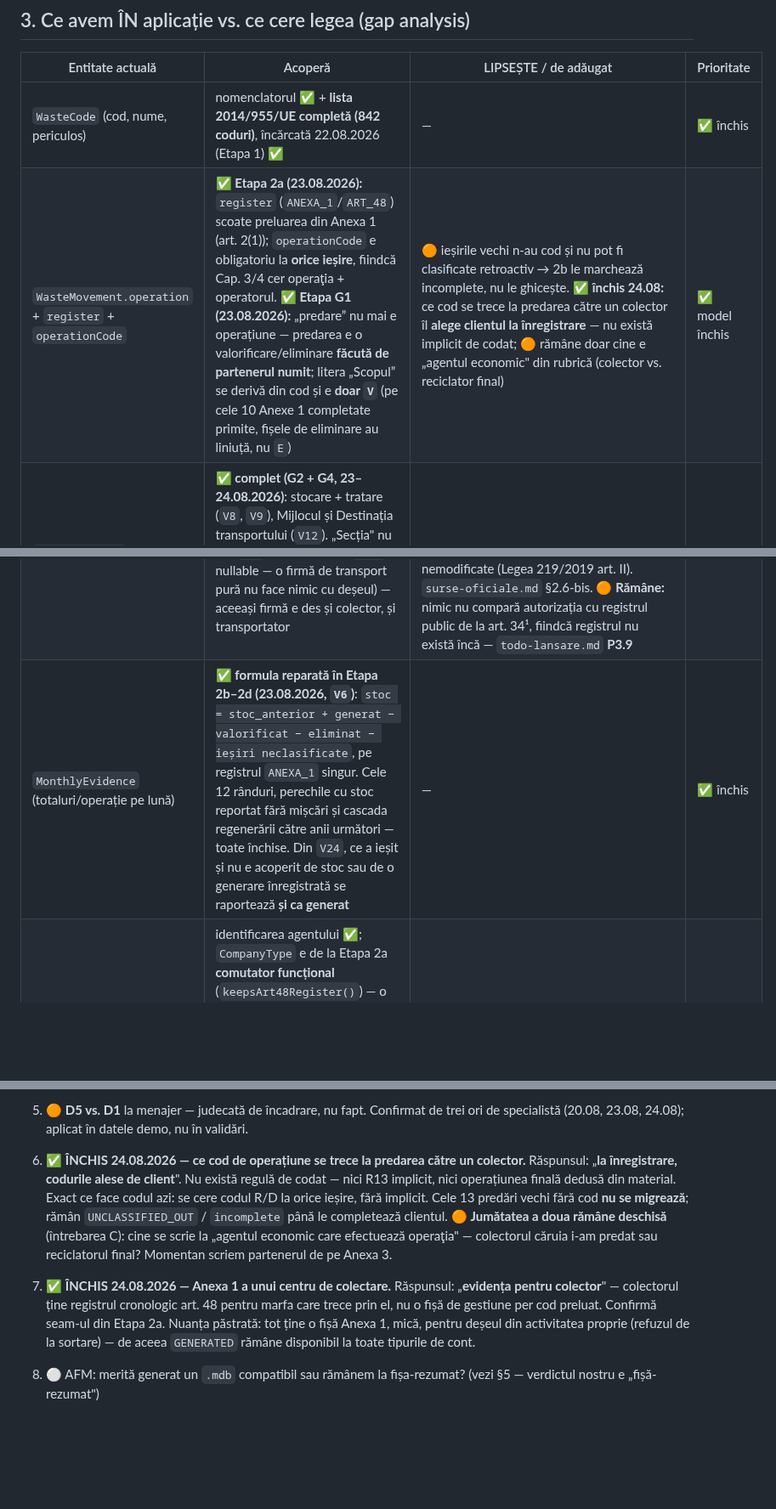
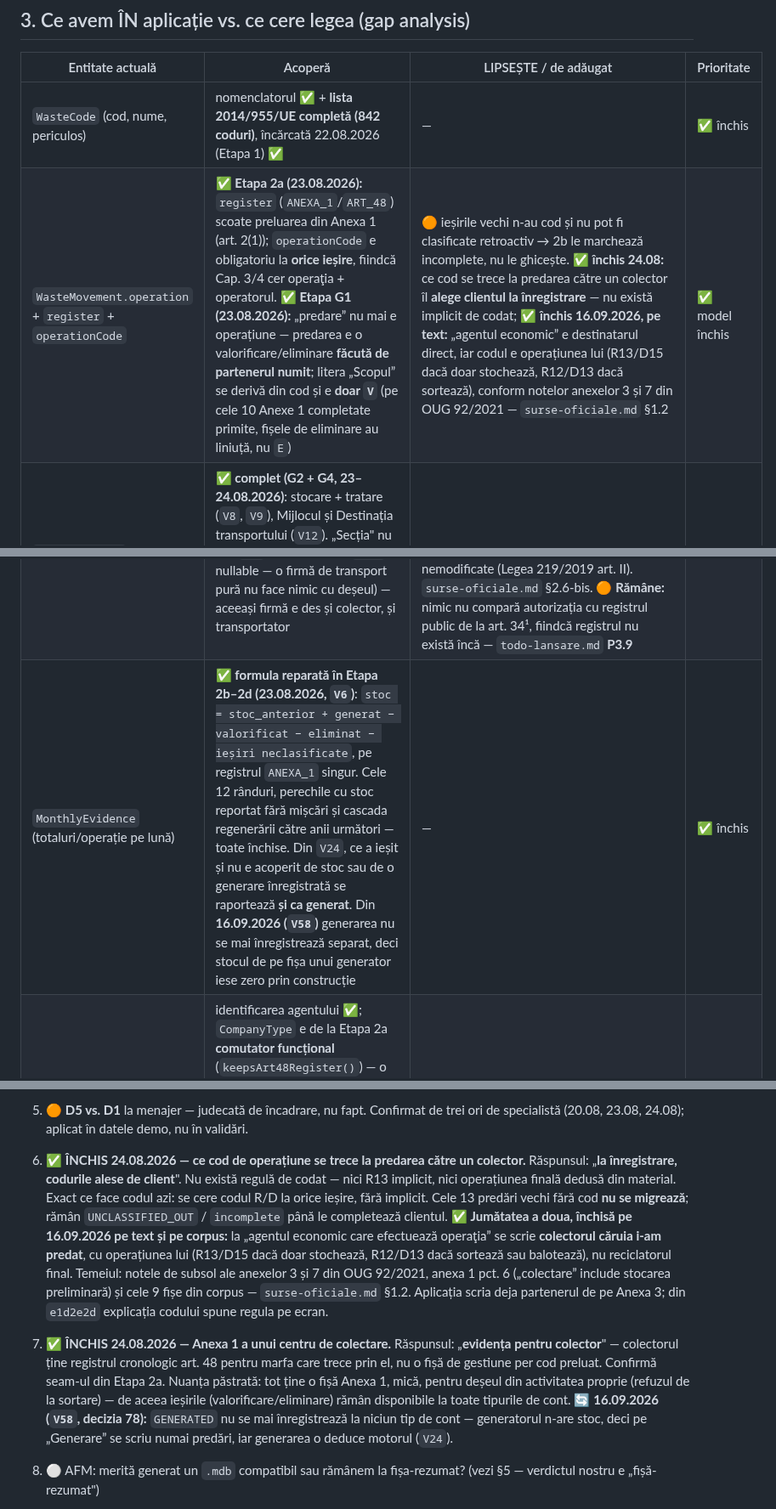
Before and after one commit to whoisonica/ecoregistru, a Markdown page: docs/legislatie.md, 3 parts joined by grey strips. Shown at 85% size. Drawn GitHub-style; blank space fills up the shorter version.

```diff
--- a/docs/legislatie.md
+++ b/docs/legislatie.md
@@ -120,10 +120,10 @@ Codurile **R1–R13** și **D1–D15** sunt cele din **OUG 92/2021, anexa nr. 3
 | Entitate actuală | Acoperă | LIPSEȘTE / de adăugat | Prioritate |
 |---|---|---|---|
 | `WasteCode` (cod, nume, periculos) | nomenclatorul ✅ + **lista 2014/955/UE completă (842 coduri)**, încărcată 22.08.2026 (Etapa 1) ✅ | — | ✅ închis |
-| `WasteMovement.operation` + `register` + `operationCode` | ✅ **Etapa 2a (23.08.2026):** `register` (`ANEXA_1`/`ART_48`) scoate preluarea din Anexa 1 (art. 2(1)); `operationCode` e obligatoriu la **orice ieșire**, fiindcă Cap. 3/4 cer operaţia + operatorul. ✅ **Etapa G1 (23.08.2026):** „predare” nu mai e operațiune — predarea e o valorificare/eliminare **făcută de partenerul numit**; litera „Scopul” se derivă din cod și e **doar `V`** (pe cele 10 Anexe 1 completate primite, fișele de eliminare au liniuță, nu `E`) | 🟠 ieșirile vechi n-au cod și nu pot fi clasificate retroactiv → 2b le marchează incomplete, nu le ghicește. ✅ **închis 24.08:** ce cod se trece la predarea către un colector îl **alege clientul la înregistrare** — nu există implicit de codat; 🟠 rămâne doar cine e „agentul economic" din rubrică (colector vs. reciclator final) | ✅ model închis |
+| `WasteMovement.operation` + `register` + `operationCode` | ✅ **Etapa 2a (23.08.2026):** `register` (`ANEXA_1`/`ART_48`) scoate preluarea din Anexa 1 (art. 2(1)); `operationCode` e obligatoriu la **orice ieșire**, fiindcă Cap. 3/4 cer operaţia + operatorul. ✅ **Etapa G1 (23.08.2026):** „predare” nu mai e operațiune — predarea e o valorificare/eliminare **făcută de partenerul numit**; litera „Scopul” se derivă din cod și e **doar `V`** (pe cele 10 Anexe 1 completate primite, fișele de eliminare au liniuță, nu `E`) | 🟠 ieșirile vechi n-au cod și nu pot fi clasificate retroactiv → 2b le marchează incomplete, nu le ghicește. ✅ **închis 24.08:** ce cod se trece la predarea către un colector îl **alege clientul la înregistrare** — nu există implicit de codat; ✅ **închis 16.09.2026, pe text:** „agentul economic” e destinatarul direct, iar codul e operațiunea lui (R13/D15 dacă doar stochează, R12/D13 dacă sortează), conform notelor anexelor 3 și 7 din OUG 92/2021 — `surse-oficiale.md` §1.2 | ✅ model închis |
 | `WasteMovement` — Cap. 2 | ✅ **complet (G2 + G4, 23–24.08.2026)**: stocare + tratare (`V8`, `V9`), Mijlocul și Destinația transportului (`V12`). „Secția" nu se mai alege pe mișcare — se completează din secțiile punctului de lucru, iar orice punct nou pornește cu „Birouri" și „Producție" (`V25`) | — | ✅ închis |
 | `Partner` (colector/transportator + autorizație) | operatorul din Cap. 3/4 ✅; tipul e `GENERATOR`/`COLLECTOR` (`V11`), cu `RECOVERER` adăugat pe 24.08 fiindcă decide caseta „Destinat:" de pe Anexa 3; rolul comercial e două flaguri, iar **transportatorul e o bifă, nu un tip** (`V28`, care a făcut și `type` nullable — o firmă de transport pură nu face nimic cu deșeul) — aceeași firmă e des și colector, și transportator | ✅ **viza anuală e în model din 14.09.2026** (`V41`, răspunsul specialistei la AH): data emiterii autorizației inițiale, decizia de viză (număr, dată) și perioada vizei. Avertismentul de la predare, alerta de 60 de zile, Anexa 3 și dosarul citesc **data care vine prima** dintre expirare și sfârșitul vizei (`Partner.authorizationValidUntil()`); expirarea rămâne pentru autorizațiile vechi nemodificate (Legea 219/2019 art. II). `surse-oficiale.md` §2.6-bis. 🟠 **Rămâne:** nimic nu compară autorizația cu registrul public de la art. 34¹, fiindcă registrul nu există încă — `todo-lansare.md` **P3.9** | 🟡 mică |
-| `MonthlyEvidence` (totaluri/operație pe lună) | ✅ **formula reparată în Etapa 2b–2d (23.08.2026, `V6`)**: `stoc = stoc_anterior + generat − valorificat − eliminat − ieșiri neclasificate`, pe registrul `ANEXA_1` singur. Cele 12 rânduri, perechile cu stoc reportat fără mișcări și cascada regenerării către anii următori — toate închise. Din `V24`, ce a ieșit și nu e acoperit de stoc sau de o generare înregistrată se raportează **și ca generat** | — | ✅ închis |
+| `MonthlyEvidence` (totaluri/operație pe lună) | ✅ **formula reparată în Etapa 2b–2d (23.08.2026, `V6`)**: `stoc = stoc_anterior + generat − valorificat − eliminat − ieșiri neclasificate`, pe registrul `ANEXA_1` singur. Cele 12 rânduri, perechile cu stoc reportat fără mișcări și cascada regenerării către anii următori — toate închise. Din `V24`, ce a ieșit și nu e acoperit de stoc sau de o generare înregistrată se raportează **și ca generat**. Din **16.09.2026 (`V58`)** generarea nu se mai înregistrează separat, deci stocul de pe fișa unui generator iese zero prin construcție | — | ✅ închis |
 | `Company` (CUI, tip, autorizație) | identificarea agentului ✅; `CompanyType` e de la Etapa 2a **comutator funcțional** (`keepsArt48Register()`) — o firmă doar-generator nu poate scrie în registrul art. 48. ✅ CAEN și funcția semnatarului se întreabă în cererea de cont (`V16`); ✅ `afmObligation` a devenit **set de contribuții cu trei cadențe** (`V21`) | 🟡 date suplimentare cerute de SIM — de văzut chestionarul, care e în spatele unui login | 🟡 mică |
 | `Company` — persoana desemnată | ✅ **`V29` (04.09.2026)**: nume, calitate, angajat propriu vs. terță persoană delegată, certificat de instruire. OUG 92/2021 art. 23 alin. (4)–(5). **Nu** e `contactName`/`contactRole`, care sunt blocul de semnătură al declarației. Dosarul de control tipărește blocul, iar când lipsește o **spune** — absența unei obligații legale e ea însăși constatarea | 🟡 forma dovezii de instruire nu e impusă de act (întrebarea AK/AL) | ✅ minim închis |
 | `ReportingDeadline` | ✅ termenul anual **15 martie** (art. 48(1)) numit după document, contribuțiile AFM pe ritmul fiecăreia — lunar / trimestrial / anual (`V21`) — și, din 04.09.2026, **25 februarie** pentru raportarea de ambalaje (`PACKAGING_ANNUAL`, Ordin 794/2012 art. 6), generat doar la un profil **răspuns** care pune ambalaje pe piață. Termenul de 25 ianuarie numește de-acum ambele obligații care cad atunci la AFM și, din **11.09.2026**, **30 aprilie** (`APM_ANNUAL_APRIL`, `V36`, art. 49 alin. (9)) și **31 mai** (`APM_ANNUAL_MAY`, art. 44 alin. (3), fără migrare — semnalul e autorizația de mediu din profil) | ✅ **închis pe 11.09.2026.** Cele două jumătăți ale articolului au semnale diferite, dinadins: **uleiurile uzate se derivă din mișcări** (`util/UsedOilCodes`, pe anul raportat = anul termenului minus 1), fiindcă un cod de ulei în evidență *chiar* e faptul; **construcțiile se întreabă în profil** (`companies.construction_permit_holder`, trei stări), fiindcă capitolul 17 apare la oricine mișcă moloz, iar obligația e a titularului autorizației — derivarea ar fi trimis un transportator să pregătească o raportare care nu e a lui. Oricare jumătate singură generează termenul; amândouă generează **un singur rând**, ca la `AFM_ANNUAL`. 6 teste. `surse-oficiale.md` §2.5 · `istoric/status-pana-la-14.09.2026.md` **G-3** | ✅ |
@@ -174,8 +174,8 @@ Codurile **R1–R13** și **D1–D15** sunt cele din **OUG 92/2021, anexa nr. 3
 3. ✅ **ÎNCHIS 22.08.2026 — Unitatea din Anexa 3 la Ordinul 794/2012 este `[kilograme]`**, la toate cele cinci anexe, verificat pe textul oficial. **Reconfirmat de specialistă pe 24.08:** „kilograme". Fișierul în tone e șablon modificat local. Modulul de ambalaje nu mai e blocat pe unitate.
 4. 🟠 **AFM — răspuns parțial pe 24.08:** „doar generatorii de deșeuri de ambalaj, producători/importatorii". Deci un generator obișnuit **nu primește niciun termen AFM**, iar cel lunar generat azi pentru orice firmă cu flagul pornit e greșit. **Ce rămâne de confirmat** (întrebarea L): răspunsul acoperă doar contribuția pe ambalaje (art. 9(1) lit. d), iar cei **2% reținuți la sursă** de un colector (lit. a, lunar) și **economia circulară** a gropilor (lit. c, trimestrial) rămân valabile? De asta atârnă forma Etapei 7. **Și o consecință practică** (întrebarea M): calitatea de producător/importator **nu e întrebată nicăieri** azi — nici în formularul de cerere, nici pe firmă.
 5. 🟠 **D5 vs. D1** la menajer — judecată de încadrare, nu fapt. Confirmat de trei ori de specialistă (20.08, 23.08, 24.08); aplicat în datele demo, nu în validări.
-6. ✅ **ÎNCHIS 24.08.2026 — ce cod de operațiune se trece la predarea către un colector.** Răspunsul: „**la înregistrare, codurile alese de client**". Nu există regulă de codat — nici R13 implicit, nici operațiunea finală dedusă din material. Exact ce face codul azi: se cere codul R/D la orice ieșire, fără implicit. Cele 13 predări vechi fără cod **nu se migrează**; rămân `UNCLASSIFIED_OUT` / `incomplete` până le completează clientul. 🟠 **Jumătatea a doua rămâne deschisă** (întrebarea C): cine se scrie la „agentul economic care efectuează operaţia" — colectorul căruia i-am predat sau reciclatorul final? Momentan scriem partenerul de pe Anexa 3.
-7. ✅ **ÎNCHIS 24.08.2026 — Anexa 1 a unui centru de colectare.** Răspunsul: „**evidența pentru colector**" — colectorul ține registrul cronologic art. 48 pentru marfa care trece prin el, nu o fișă de gestiune per cod preluat. Confirmă seam-ul din Etapa 2a. Nuanța păstrată: tot ține o fișă Anexa 1, mică, pentru deșeul din activitatea proprie (refuzul de la sortare) — de aceea `GENERATED` rămâne disponibil la toate tipurile de cont.
+6. ✅ **ÎNCHIS 24.08.2026 — ce cod de operațiune se trece la predarea către un colector.** Răspunsul: „**la înregistrare, codurile alese de client**". Nu există regulă de codat — nici R13 implicit, nici operațiunea finală dedusă din material. Exact ce face codul azi: se cere codul R/D la orice ieșire, fără implicit. Cele 13 predări vechi fără cod **nu se migrează**; rămân `UNCLASSIFIED_OUT` / `incomplete` până le completează clientul. ✅ **Jumătatea a doua, închisă pe 16.09.2026 pe text și pe corpus:** la „agentul economic care efectuează operaţia” se scrie **colectorul căruia i-am predat**, cu operațiunea lui (R13/D15 dacă doar stochează, R12/D13 dacă sortează sau balotează), nu reciclatorul final. Temeiul: notele de subsol ale anexelor 3 și 7 din OUG 92/2021, anexa 1 pct. 6 („colectare” include stocarea preliminară) și cele 9 fișe din corpus — `surse-oficiale.md` §1.2. Aplicația scria deja partenerul de pe Anexa 3; din `e1d2e2d` explicația codului spune regula pe ecran.
+7. ✅ **ÎNCHIS 24.08.2026 — Anexa 1 a unui centru de colectare.** Răspunsul: „**evidența pentru colector**" — colectorul ține registrul cronologic art. 48 pentru marfa care trece prin el, nu o fișă de gestiune per cod preluat. Confirmă seam-ul din Etapa 2a. Nuanța păstrată: tot ține o fișă Anexa 1, mică, pentru deșeul din activitatea proprie (refuzul de la sortare) — de aceea ieșirile (valorificare/eliminare) rămân disponibile la toate tipurile de cont. 🔄 **16.09.2026 (`V58`, decizia 78):** `GENERATED` nu se mai înregistrează la niciun tip de cont — generatorul n-are stoc, deci pe „Generare” se scriu numai predări, iar generarea o deduce motorul (`V24`).
 8. ⚪ AFM: merită generat un `.mdb` compatibil sau rămânem la fișa-rezumat? (vezi §5 — verdictul nostru e „fișă-rezumat")
 9. ✅ **ÎNCHISĂ 24.08.2026 — despre care „Anexa 1" vorbește specialista.** Răspunsul: despre
    **anexa 1 la Ordinul 794/2012** (declarația de ambalaje), nu despre fișa de gestiune din HG 856.
```
Also changed, not shown: docs/status.md (+33 -0 lines).
